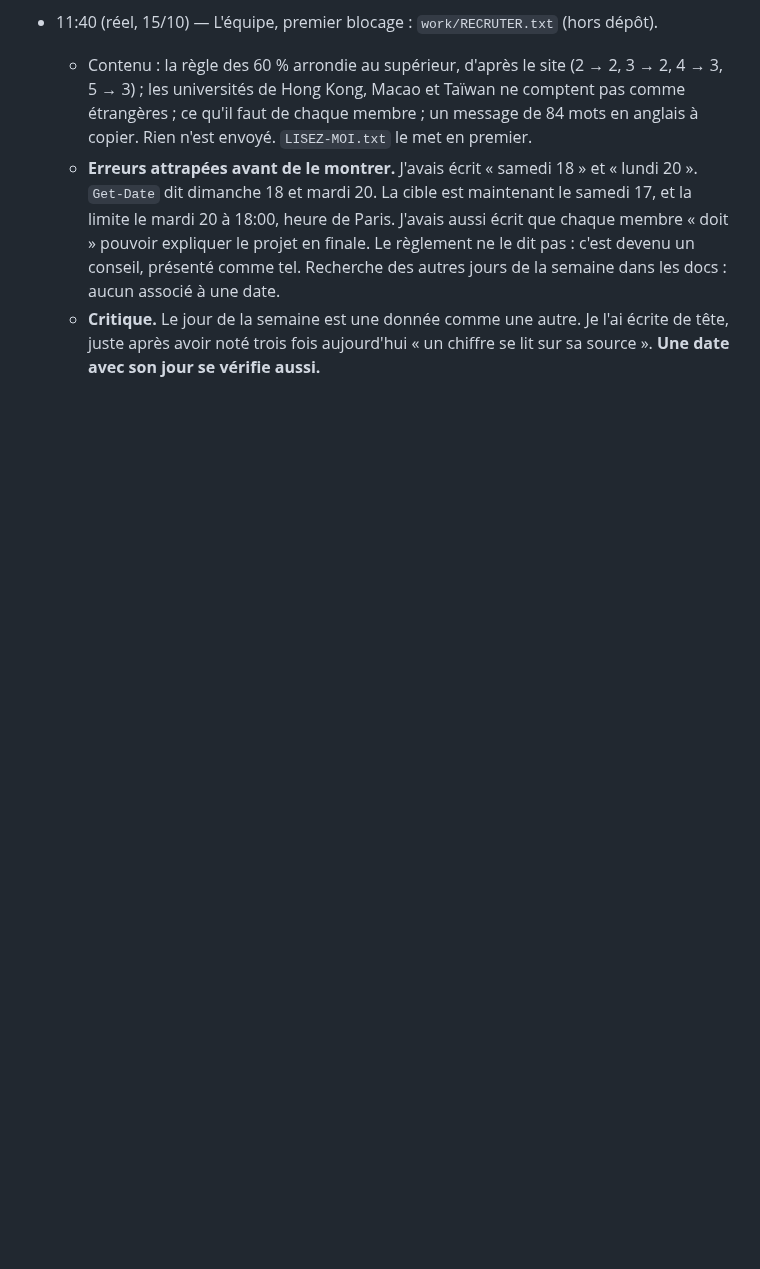
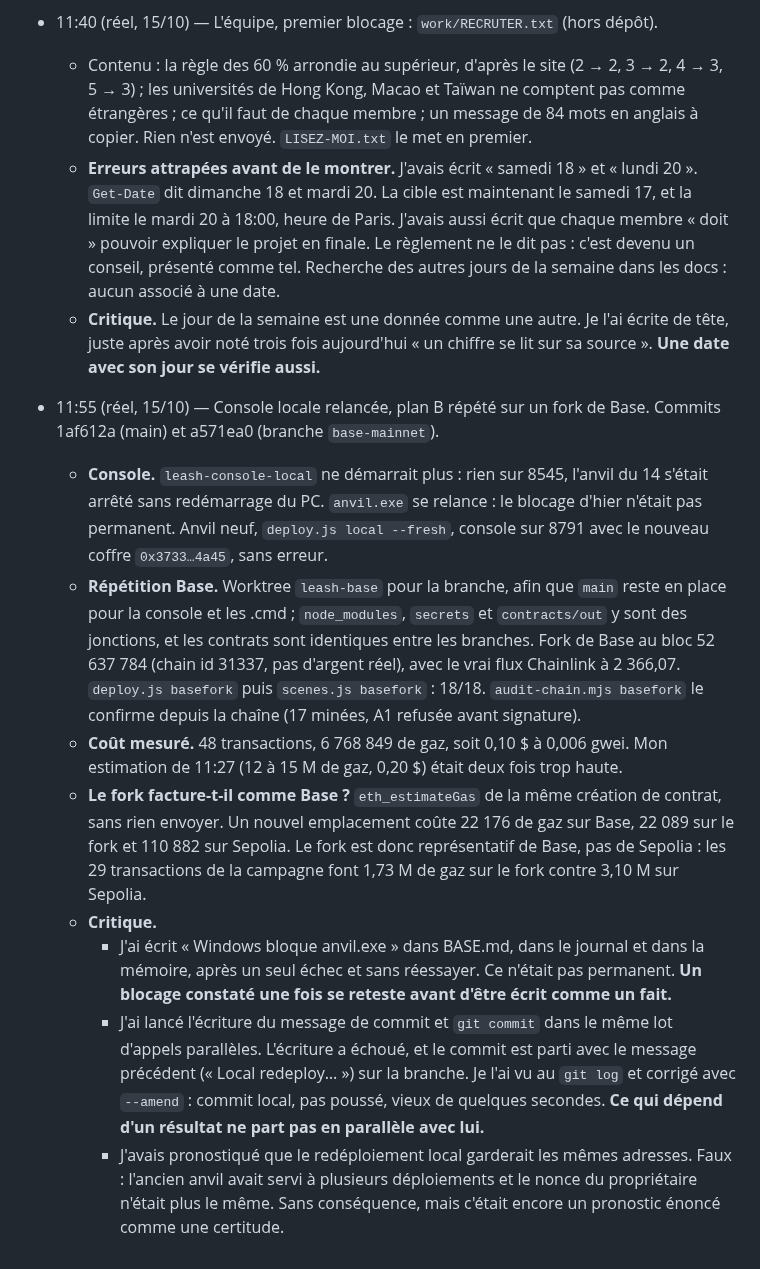
Before and after one commit to Brieuclerouxtardif/leash, a Markdown page: docs/boucle.md, the part around the change. Drawn GitHub-style; blank space fills up the shorter version.

Commit message:
SUBMISSION and journal 11:55: the Base plan B is rehearsed on a fork, $0.10 measured
Co-Authored-By: Claude Opus 5.5 <noreply@anthropic.com>

```diff
--- a/docs/boucle.md
+++ b/docs/boucle.md
@@ -414,3 +414,12 @@ Ce ne sont pas des promesses du prompt : c'est le contrat qui refuse. Chaque ref
   - Contenu : la règle des 60 % arrondie au supérieur, d'après le site (2 → 2, 3 → 2, 4 → 3, 5 → 3) ; les universités de Hong Kong, Macao et Taïwan ne comptent pas comme étrangères ; ce qu'il faut de chaque membre ; un message de 84 mots en anglais à copier. Rien n'est envoyé. `LISEZ-MOI.txt` le met en premier.
   - **Erreurs attrapées avant de le montrer.** J'avais écrit « samedi 18 » et « lundi 20 ». `Get-Date` dit dimanche 18 et mardi 20. La cible est maintenant le samedi 17, et la limite le mardi 20 à 18:00, heure de Paris. J'avais aussi écrit que chaque membre « doit » pouvoir expliquer le projet en finale. Le règlement ne le dit pas : c'est devenu un conseil, présenté comme tel. Recherche des autres jours de la semaine dans les docs : aucun associé à une date.
   - **Critique.** Le jour de la semaine est une donnée comme une autre. Je l'ai écrite de tête, juste après avoir noté trois fois aujourd'hui « un chiffre se lit sur sa source ». **Une date avec son jour se vérifie aussi.**
+- 11:55 (réel, 15/10) — Console locale relancée, plan B répété sur un fork de Base. Commits 1af612a (main) et a571ea0 (branche `base-mainnet`).
+  - **Console.** `leash-console-local` ne démarrait plus : rien sur 8545, l'anvil du 14 s'était arrêté sans redémarrage du PC. `anvil.exe` se relance : le blocage d'hier n'était pas permanent. Anvil neuf, `deploy.js local --fresh`, console sur 8791 avec le nouveau coffre `0x3733…4a45`, sans erreur.
+  - **Répétition Base.** Worktree `leash-base` pour la branche, afin que `main` reste en place pour la console et les .cmd ; `node_modules`, `secrets` et `contracts/out` y sont des jonctions, et les contrats sont identiques entre les branches. Fork de Base au bloc 52 637 784 (chain id 31337, pas d'argent réel), avec le vrai flux Chainlink à 2 366,07. `deploy.js basefork` puis `scenes.js basefork` : 18/18. `audit-chain.mjs basefork` le confirme depuis la chaîne (17 minées, A1 refusée avant signature).
+  - **Coût mesuré.** 48 transactions, 6 768 849 de gaz, soit 0,10 $ à 0,006 gwei. Mon estimation de 11:27 (12 à 15 M de gaz, 0,20 $) était deux fois trop haute.
+  - **Le fork facture-t-il comme Base ?** `eth_estimateGas` de la même création de contrat, sans rien envoyer. Un nouvel emplacement coûte 22 176 de gaz sur Base, 22 089 sur le fork et 110 882 sur Sepolia. Le fork est donc représentatif de Base, pas de Sepolia : les 29 transactions de la campagne font 1,73 M de gaz sur le fork contre 3,10 M sur Sepolia.
+  - **Critique.**
+    - J'ai écrit « Windows bloque anvil.exe » dans BASE.md, dans le journal et dans la mémoire, après un seul échec et sans réessayer. Ce n'était pas permanent. **Un blocage constaté une fois se reteste avant d'être écrit comme un fait.**
+    - J'ai lancé l'écriture du message de commit et `git commit` dans le même lot d'appels parallèles. L'écriture a échoué, et le commit est parti avec le message précédent (« Local redeploy… ») sur la branche. Je l'ai vu au `git log` et corrigé avec `--amend` : commit local, pas poussé, vieux de quelques secondes. **Ce qui dépend d'un résultat ne part pas en parallèle avec lui.**
+    - J'avais pronostiqué que le redéploiement local garderait les mêmes adresses. Faux : l'ancien anvil avait servi à plusieurs déploiements et le nonce du propriétaire n'était plus le même. Sans conséquence, mais c'était encore un pronostic énoncé comme une certitude.
```
Also changed, not shown: docs/SUBMISSION.md (+3 -2 lines).
